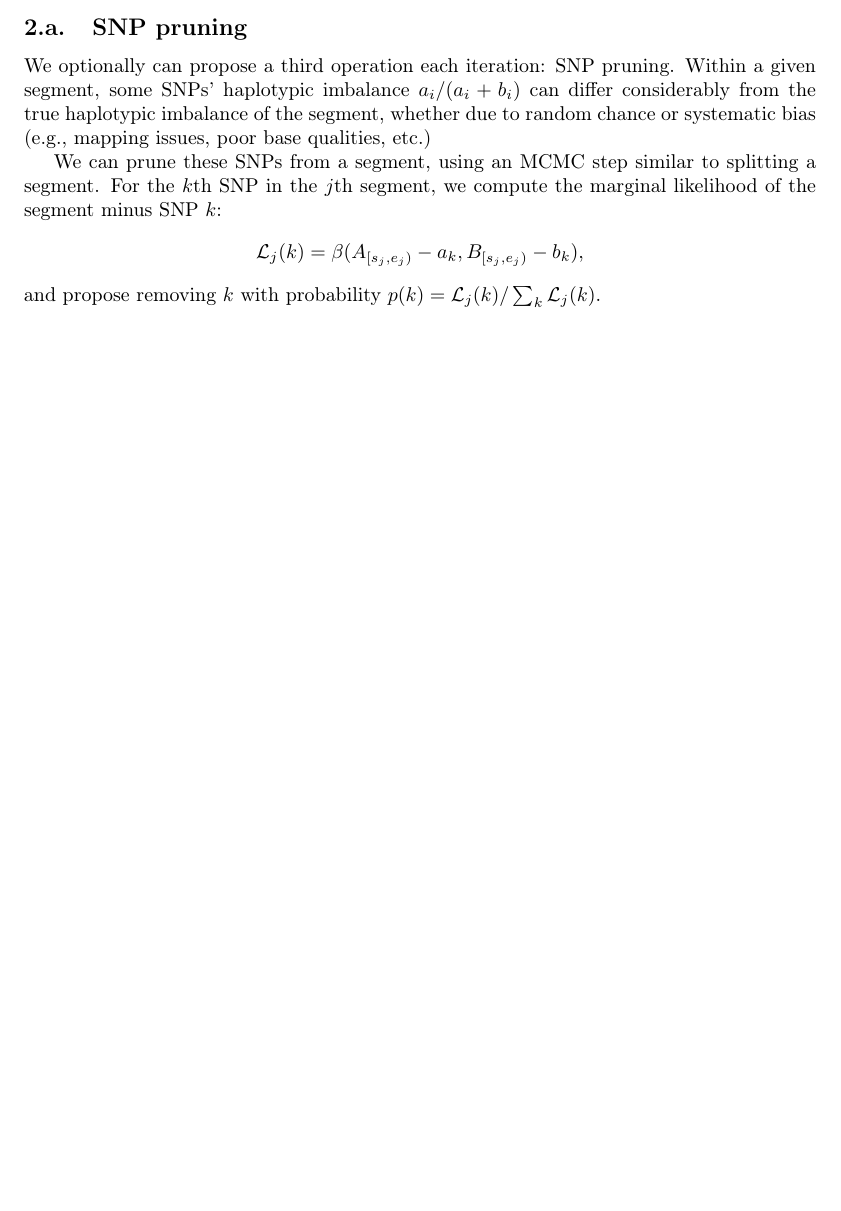
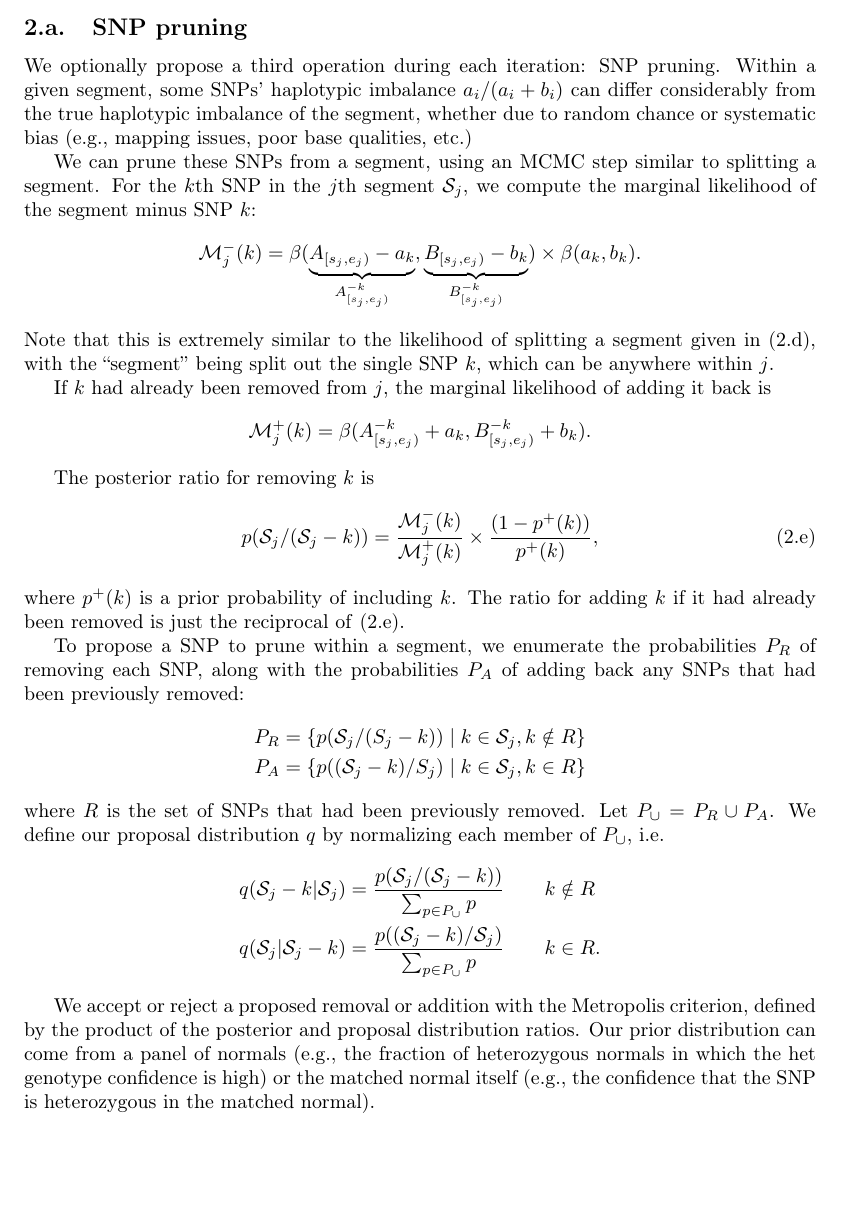
Before and after one commit to getzlab/HapASeg, a LaTeX document (tex/hapaseg_v2.tex): part of page 3 of 5 before the commit and part of page 3 of 6 after it, cut so that both start at the same text, the shorter picture padded with empty space. Compiled offline with pdfLaTeX.

Commit message:
Initial draft of SNP pruning

```diff
--- a/tex/hapaseg_v2.tex
+++ b/tex/hapaseg_v2.tex
@@ -146,13 +146,43 @@ The MCMC is extremely fast, since each iteration only involves computing partial
 
 \subsection{SNP pruning}
 
-We optionally can propose a third operation each iteration: SNP pruning. Within a given segment, some SNPs' haplotypic imbalance $a_i/(a_i+b_i)$ can differ considerably from the true haplotypic imbalance of the segment, whether due to random chance or systematic bias (e.g., mapping issues, poor base qualities, etc.)
+We optionally propose a third operation during each iteration: SNP pruning. Within a given segment, some SNPs' haplotypic imbalance $a_i/(a_i+b_i)$ can differ considerably from the true haplotypic imbalance of the segment, whether due to random chance or systematic bias (e.g., mapping issues, poor base qualities, etc.)
 
-We can prune these SNPs from a segment, using an MCMC step similar to splitting a segment. For the $k$th SNP in the $j$th segment, we compute the marginal likelihood of the segment minus SNP $k$:
+We can prune these SNPs from a segment, using an MCMC step similar to splitting a segment. For the $k$th SNP in the $j$th segment $\mathcal{S}_j$, we compute the marginal likelihood of the segment minus SNP $k$:
 \begin{align*}
-\mathcal{L}_j(k) = \beta(A_{[s_j,e_j)} - a_k, B_{[s_j,e_j)} - b_k),
+\mathcal{M}^{-}_j(k) = \beta(\underbrace{A_{[s_j,e_j)} - a_k}_{A^{-k}_{[s_j,e_j)}}, \underbrace{B_{[s_j,e_j)} - b_k}_{B^{-k}_{[s_j,e_j)}})\times\beta(a_k, b_k).
 \end{align*}
-and propose removing $k$ with probability $p(k)=\mathcal{L}_j(k)/\sum_k\mathcal{L}_j(k)$.
+Note that this is extremely similar to the likelihood of splitting a segment given in \eqref{psum_3}, with the ``segment'' being split out the single SNP $k$, which can be anywhere within $j$.
+
+If $k$ had already been removed from $j$, the marginal likelihood of adding it back is
+\begin{align*}
+\mathcal{M}^{+}_j(k) = \beta(A^{-k}_{[s_j,e_j)} + a_k, B^{-k}_{[s_j,e_j)} + b_k).
+\end{align*}
+
+The posterior ratio for removing $k$ is
+\begin{align*}
+p(\mathcal{S}_j/(\mathcal{S}_j-k))=\frac{\mathcal{M}^{-}_j(k)}{\mathcal{M}^{+}_j(k)}\times\frac{(1 - p^{+}(k))}{p^{+}(k)},\btag{prune_postr}
+%p(\mathcal{S}_j\to\mathcal{S}_j-k)=\min\lt\{1,\frac{\mathcal{M}^{-}_j(k)}{\mathcal{M}^{+}_j(k)}\times\frac{(1 - p^{+}(k))}{p^{+}(k)}\times\frac{q(+|-)}{q(-|+)}\rt\},\btag{prune_metro}
+\end{align*}
+where $p^{+}(k)$ is a prior probability of including $k$. %, and $q$ is the probability of proposing to remove/add $k$, which we will define in a bit.
+The ratio for adding $k$ if it had already been removed is just the reciprocal of \eqref{prune_postr}.
+
+To propose a SNP to prune within a segment, we enumerate the probabilities $P_R$ of removing each SNP, along with the probabilities $P_A$ of adding back any SNPs that had been previously removed:
+\begin{align*}
+P_R &= \{p(\mathcal{S}_j/(S_j - k))\mid k\in \mathcal{S}_j, k\notin R\}\\
+P_A &= \{p((\mathcal{S}_j - k)/S_j)\mid k\in \mathcal{S}_j, k\in R\}
+\end{align*}
+where $R$ is the set of SNPs that had been previously removed. Let $P_{\cup}=P_R\cup P_A$. We define our proposal distribution $q$ by normalizing each member of $P_\cup$, i.e.
+\begin{align*}
+q(\mathcal{S}_j-k|\mathcal{S}_j) &= \frac{p(\mathcal{S}_j/(\mathcal{S}_j-k))}{\sum_{p\in P_\cup} p}\qquad k\notin R\\
+q(\mathcal{S}_j|\mathcal{S}_j-k) &= \frac{p((\mathcal{S}_j-k)/\mathcal{S}_j)}{\sum_{p\in P_\cup} p}\qquad k\in R.
+\end{align*}
+
+We accept or reject a proposed removal or addition with the Metropolis criterion, defined by the product of the posterior and proposal distribution ratios. Our prior distribution can come from a panel of normals (e.g., the fraction of heterozygous normals in which the het genotype confidence is high) or the matched normal itself (e.g., the confidence that the SNP is heterozygous in the matched normal).
+
+%\begin{align*}
+%p(\mathcal{S}_j-k\to\mathcal{S}_j)=\min\lt\{1,\frac{\mathcal{M}^{+}_j(k)}{\mathcal{M}_j}\times\frac{(1 - p^{+}(k))}{p^{+}(k)}\times\frac{q(+|-)}{q(-|+)}\rt\}
+%\end{align*}
 
 \section{Phasing}
 
```
